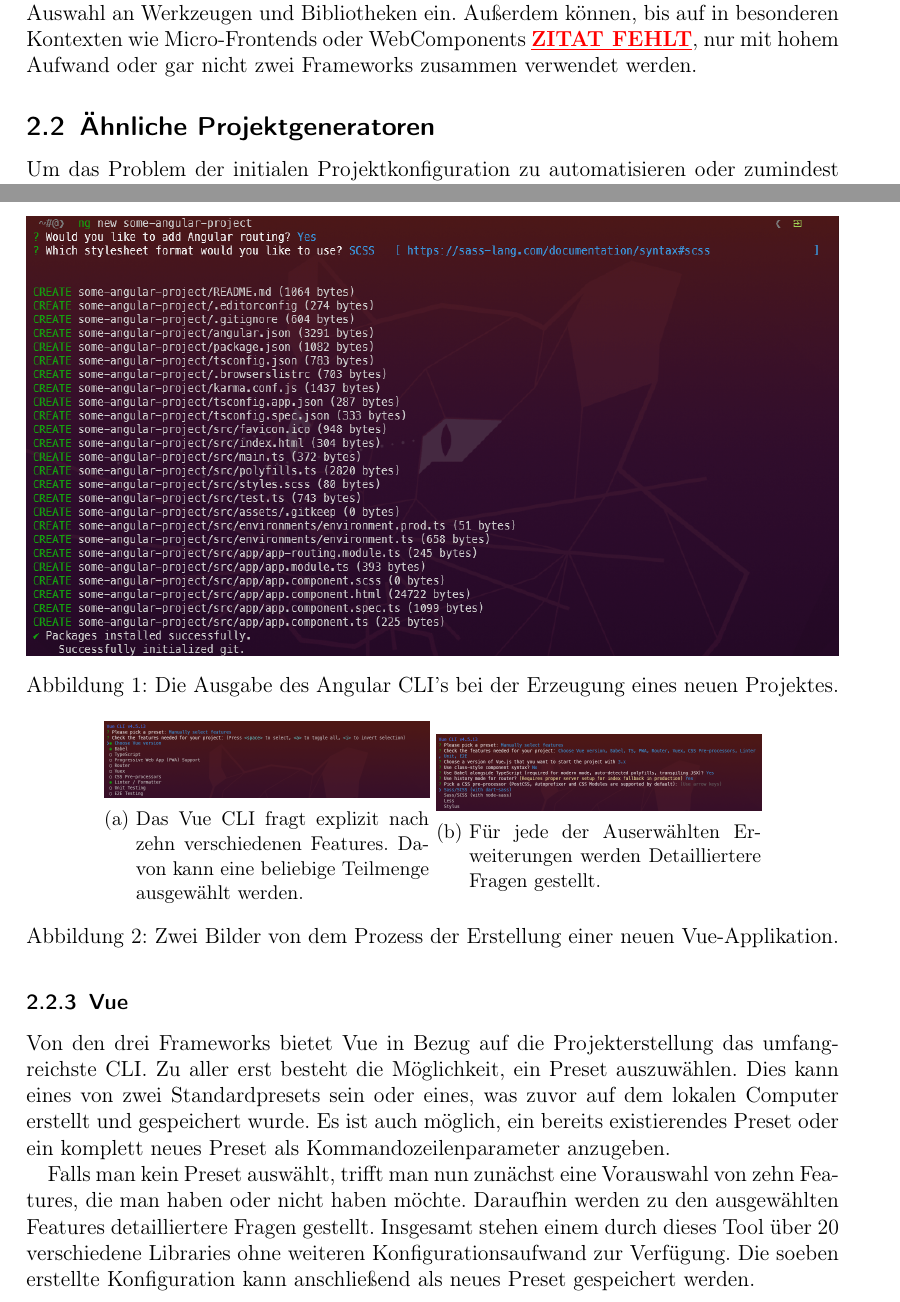
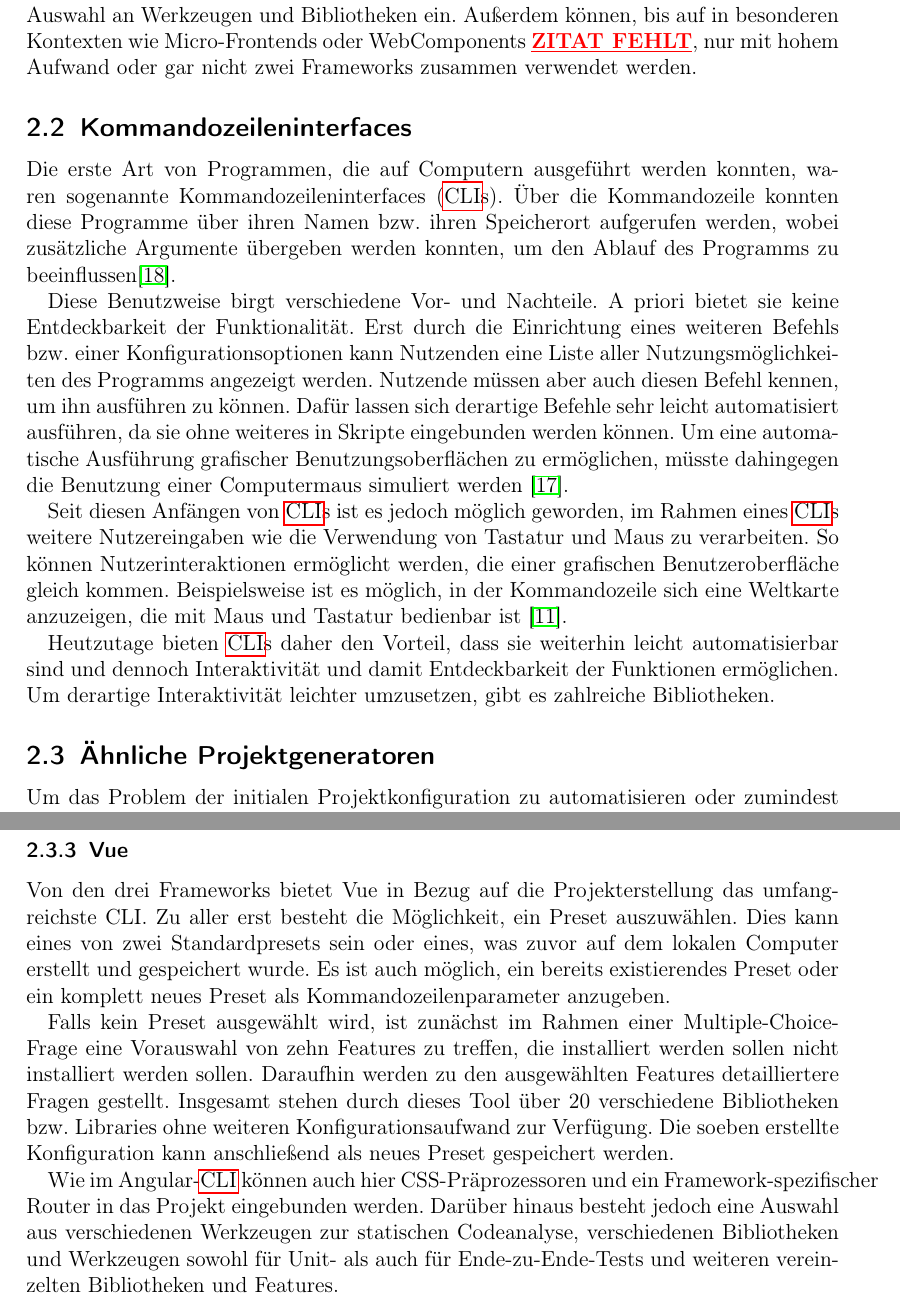
Before and after one commit to LBBO/bachelor-thesis, a LaTeX thesis (my_thesis.tex, which reads stand_der_technik.tex): two parts of pages 8 and 10 of 49 before the commit and two parts of pages 8 and 10 of 48 after it, joined at a grey line, cut so that both start at the same text. Compiled offline with pdfLaTeX.

Commit message:
Add section about CLIs

```diff
--- a/stand_der_technik.tex
+++ b/stand_der_technik.tex
@@ -22,6 +22,15 @@
 
 Die Entscheidung eines Frameworks ist daher eine der ersten Entscheidungen, die Entwickelnde beim Einrichten ihrer Projekte treffen müssen. Sie schränkt die weitere Auswahl an Werkzeugen und Bibliotheken ein. Außerdem können, bis auf in besonderen Kontexten wie Micro-Frontends oder WebComponents \missingQuote, nur mit hohem Aufwand oder gar nicht zwei Frameworks zusammen verwendet werden.
 
+\subsection{Kommandozeileninterfaces}
+Die erste Art von Programmen, die auf Computern ausgeführt werden konnten, waren sogenannte Kommandozeileninterfaces (\gls{CLI}s). Über die Kommandozeile konnten diese Programme über ihren Namen bzw. ihren Speicherort aufgerufen werden, wobei zusätzliche Argumente übergeben werden konnten, um den Ablauf des Programms zu beeinflussen\cite{verma2013gracoli}.
+
+Diese Benutzweise birgt verschiedene Vor- und Nachteile. A priori bietet sie keine Entdeckbarkeit der Funktionalität. Erst durch die Einrichtung eines weiteren Befehls bzw. einer Konfigurationsoptionen kann Nutzenden eine Liste aller Nutzungsmöglichkeiten des Programms angezeigt werden. Nutzende müssen aber auch diesen Befehl kennen, um ihn ausführen zu können. Dafür lassen sich derartige Befehle sehr leicht automatisiert ausführen, da sie ohne weiteres in Skripte eingebunden werden können. Um eine automatische Ausführung grafischer Benutzungsoberflächen zu ermöglichen, müsste dahingegen die Benutzung einer Computermaus simuliert werden \cite{fellmann2007command}.
+
+Seit diesen Anfängen von \gls{CLI}s ist es jedoch möglich geworden, im Rahmen eines \gls{CLI}s weitere Nutzereingaben wie die Verwendung von Tastatur und Maus zu verarbeiten. So können Nutzerinteraktionen ermöglicht werden, die einer grafischen Benutzeroberfläche gleich kommen. Beispielsweise ist es möglich, in der Kommandozeile sich eine Weltkarte anzuzeigen, die mit Maus und Tastatur bedienbar ist \cite{mapscii}.
+
+Heutzutage bieten \gls{CLI}s daher den Vorteil, dass sie weiterhin leicht automatisierbar sind und dennoch Interaktivität und damit Entdeckbarkeit der Funktionen ermöglichen. Um derartige Interaktivität leichter umzusetzen, gibt es zahlreiche Bibliotheken.
+
 \subsection{Ähnliche Projektgeneratoren}
 Um das Problem der initialen Projektkonfiguration zu automatisieren oder zumindest zu erleichtern, bieten die drei oben erwähnten Frameworks jeweils ein Programm an, was zur initialen Erstellung von Projekten mit dem jeweiligen Framework empfohlen wird. Einige dieser Programme sind darüber hinaus in der Lage, auch nach der initialen Erstellung Änderungen am Code vorzunehmen. Diese Features sind jedoch für \gls{GWA} nicht geplant und werden daher nicht näher betrachtet.
 
@@ -37,9 +46,3 @@
 \subsubsection{Angular}
 Das Angular-Team stellt das sog. Angular-CLI zur Verfügung, das Entwickelnden beim Programmieren verschiedene wiederkehrende und repetitive Aufgaben abnehmen soll (wie z.B. die Erstellung und Einbindung neuer Komponenten). Neben diesen Aufgaben wird das Tool auch zur Erstellung neuer Angular-Projekte genutzt.
 
-Der Befehl ng new <project-name> führt Nutzende in einen Dialog, bei dem zwei Fragen zur gewünschten Konfiguration des Projektes gestellt werden. Über explizit gesetzte Kommandozeilenoptionen können dann insgesamt Features konfiguriert werden, mit denen das Projekt eingerichtet wird. Diese Features sind jedoch allesamt Angular-intern, d.h. es gibt keine Möglichkeit weitere Libraries oder ähnliches installieren zu lassen, die nicht direkt vom Angular Team kommen. Selbst einige Libraries (z.B. Angular Material), die vom Angular-Team direkt entwickelt werden, sind nicht in diese initiale Projektgenerierung eingebunden.
-
-  \begin{figure}
-	\centering
-		\includegraphics[width=\linewidth]{angular-cli-example.png}
-	\caption{Die Ausgabe des Angular CLI's bei der Erzeugung eines neuen Projektes.}
@@ -54,21 +56,9 @@
 \subsubsection{Vue}
 Von den drei Frameworks bietet Vue in Bezug auf die Projekterstellung das umfangreichste CLI. Zu aller erst besteht die Möglichkeit, ein Preset auszuwählen. Dies kann eines von zwei Standardpresets sein oder eines, was zuvor auf dem lokalen Computer erstellt und gespeichert wurde. Es ist auch möglich, ein bereits existierendes Preset oder ein komplett neues Preset als Kommandozeilenparameter anzugeben.
 
-Falls man kein Preset auswählt, trifft man nun zunächst eine Vorauswahl von zehn Features, die man haben oder nicht haben möchte. Daraufhin werden zu den ausgewählten Features detailliertere Fragen gestellt. Insgesamt stehen einem durch dieses Tool über 20 verschiedene Libraries ohne weiteren Konfigurationsaufwand zur Verfügung. Die soeben erstellte Konfiguration kann anschließend als neues Preset gespeichert werden.
+Falls kein Preset ausgewählt wird, ist zunächst im Rahmen einer Multiple-Choice-Frage eine Vorauswahl von zehn Features zu treffen, die installiert werden sollen nicht installiert werden sollen. Daraufhin werden zu den ausgewählten Features detailliertere Fragen gestellt. Insgesamt stehen durch dieses Tool über 20 verschiedene Bibliotheken bzw. Libraries ohne weiteren Konfigurationsaufwand zur Verfügung. Die soeben erstellte Konfiguration kann anschließend als neues Preset gespeichert werden.
 
-  \begin{figure}
-		\centering
-		\begin{subfigure}[a]{0.4\linewidth}
-			\includegraphics[width=\linewidth]{vue-cli-feature-picker.png}
-      		\caption{Das Vue CLI fragt explizit nach zehn verschiedenen Features. Davon kann eine beliebige Teilmenge ausgewählt werden.}
-		\end{subfigure}
-		\begin{subfigure}[a]{0.4\linewidth}
-			\includegraphics[width=\linewidth]{vue-cli-more-questions.png}
-      		\caption{Für jede der Auserwählten Erweiterungen werden Detailliertere Fragen gestellt.}
-		\end{subfigure}
-		\caption{Zwei Bilder von dem Prozess der Erstellung einer neuen Vue-Applikation.}
-		\label{fig:basics:vue_cli_example}
-  \end{figure}
+Wie im Angular-\gls{CLI} können auch hier CSS-Präprozessoren und ein Framework-spezifischer Router in das Projekt eingebunden werden. Darüber hinaus besteht jedoch eine Auswahl aus verschiedenen Werkzeugen zur statischen Codeanalyse, verschiedenen Bibliotheken und Werkzeugen sowohl für Unit- als auch für Ende-zu-Ende-Tests und weiteren vereinzelten Bibliotheken und Features.
 
 %\subsubsection{Vergleich der Möglichkeiten zwischen Frameworks}
 %Alle drei Tools bieten Entwickelnden die Möglichkeit, eigene Erweiterungen zu erarbeiten und zu veröffentlichen. Im Falle von React muss dies in Form eines Templates geschehen. Da nur ein Template zur Erstellung eines Projektes genutzt werden kann, sind derartige Erweiterungen hier also exklusiv.
```
Also changed, not shown: evaluierung.tex (+1 -8 lines), further_research.tex (+1 -1 lines), my_bibliography.bib (+21 -0 lines), stand_der_technik.tex (5 more changed lines).
